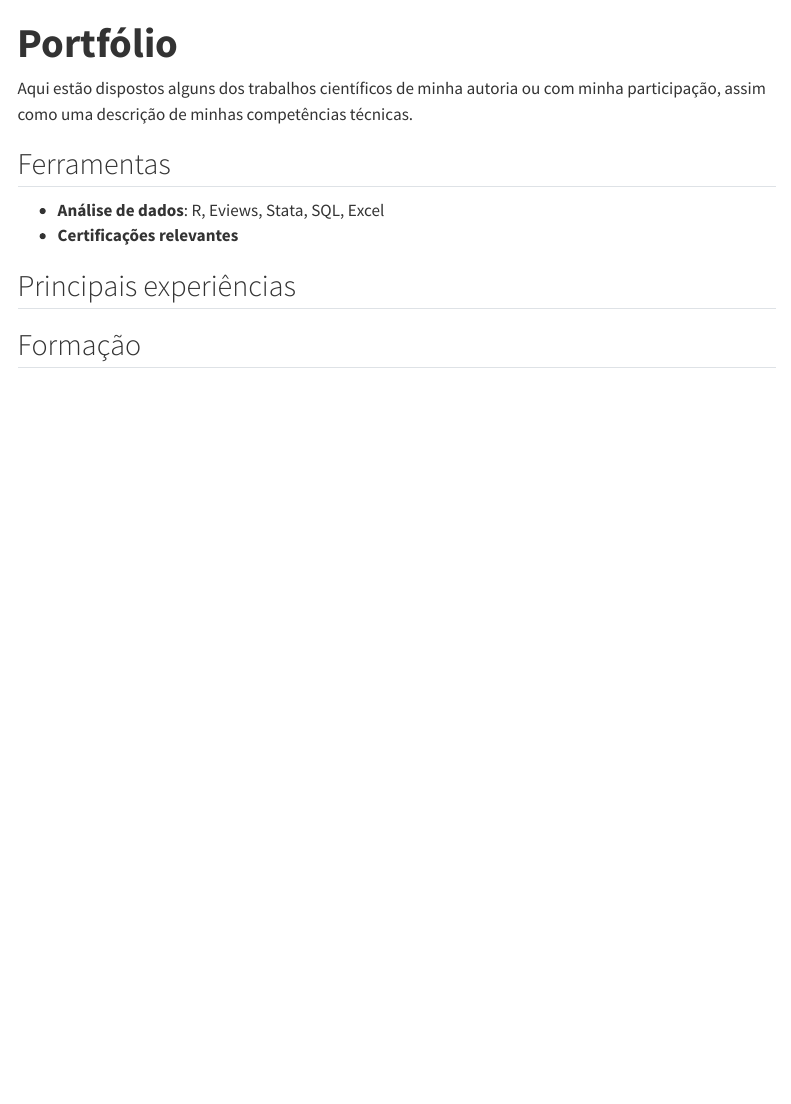
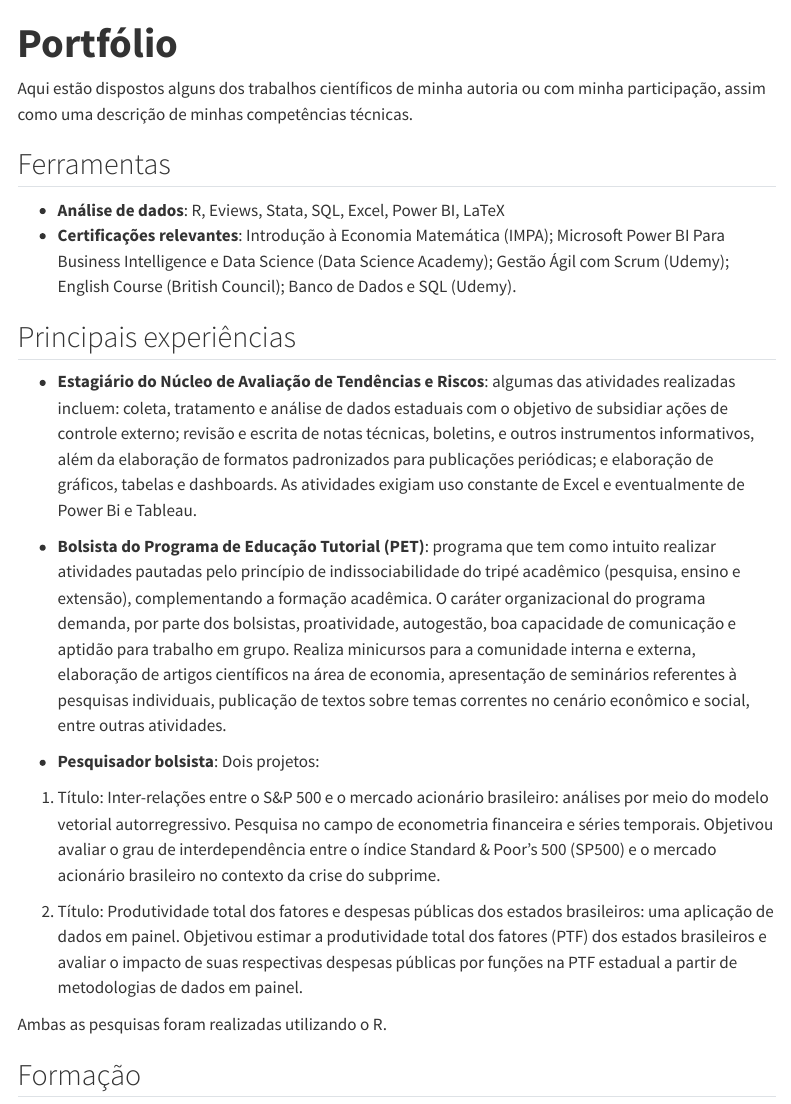
Before and after one commit to Ramalhoy/Ramalhoy.github.io, a Quarto document (portfolio.qmd): the page in a window 1100 px wide, from its top. Rendered offline with R 4.5, knitr and Pandoc in place of Quarto, with nearby package versions; menus at the side of the page are left out.

Commit message:
Add files via upload

```diff
--- a/portfolio.qmd
+++ b/portfolio.qmd
@@ -7,10 +7,24 @@ Aqui estão dispostos alguns dos trabalhos científicos de minha autoria ou com
 
 ## Ferramentas
 
-- **Análise de dados**: R, Eviews, Stata, SQL, Excel
-- **Certificações relevantes**
+- **Análise de dados**: R, Eviews, Stata, SQL, Excel, Power BI, LaTeX
+- **Certificações relevantes**: Introdução à Economia Matemática (IMPA); Microsoft Power BI Para Business Intelligence e Data Science (Data Science Academy); Gestão Ágil com Scrum (Udemy); English Course (British Council); Banco de Dados e SQL (Udemy).
+
 
 ## Principais experiências
+
+- **Estagiário do Núcleo de Avaliação de Tendências e Riscos**: algumas das atividades realizadas incluem: coleta, tratamento e análise de dados estaduais com o objetivo de subsidiar ações de controle externo; revisão e escrita de notas técnicas, boletins, e outros instrumentos informativos, além da elaboração de formatos padronizados para publicações periódicas; e elaboração de gráficos, tabelas e dashboards. As atividades exigiam uso constante de Excel e eventualmente de Power Bi e Tableau.
+
+- **Bolsista do Programa de Educação Tutorial (PET)**: programa que tem como intuito realizar atividades pautadas pelo princípio de indissociabilidade do tripé acadêmico (pesquisa, ensino e extensão), complementando a formação acadêmica. O caráter organizacional do programa demanda, por parte dos bolsistas, proatividade, autogestão, boa capacidade de comunicação e aptidão para trabalho em grupo. Realiza minicursos para a comunidade interna e externa, elaboração de artigos científicos na área de economia, apresentação de seminários referentes à pesquisas individuais, publicação de textos sobre temas correntes no cenário econômico e social, entre outras atividades.
+
+- **Pesquisador bolsista**: Dois projetos:
+1. Título: Inter-relações entre o S&P 500 e o mercado acionário brasileiro: análises por meio do modelo vetorial autorregressivo.
+Pesquisa no campo de econometria financeira e séries temporais. Objetivou avaliar o grau de interdependência entre o índice Standard & Poor's 500 (SP500) e o mercado acionário brasileiro no contexto da crise do subprime.
+
+2. Título: Produtividade total dos fatores e despesas públicas dos estados brasileiros: uma aplicação de dados em painel.
+Objetivou estimar a produtividade total dos fatores (PTF) dos estados brasileiros e avaliar o impacto de suas respectivas despesas públicas por funções na PTF estadual a partir de metodologias de dados em painel.
+
+Ambas as pesquisas foram realizadas utilizando o R.
 
 ## Formação
 
```
Also changed, not shown: index.qmd (+1 -1 lines), _quarto.yml (line endings or trailing spaces), about.qmd (line endings or trailing spaces).
